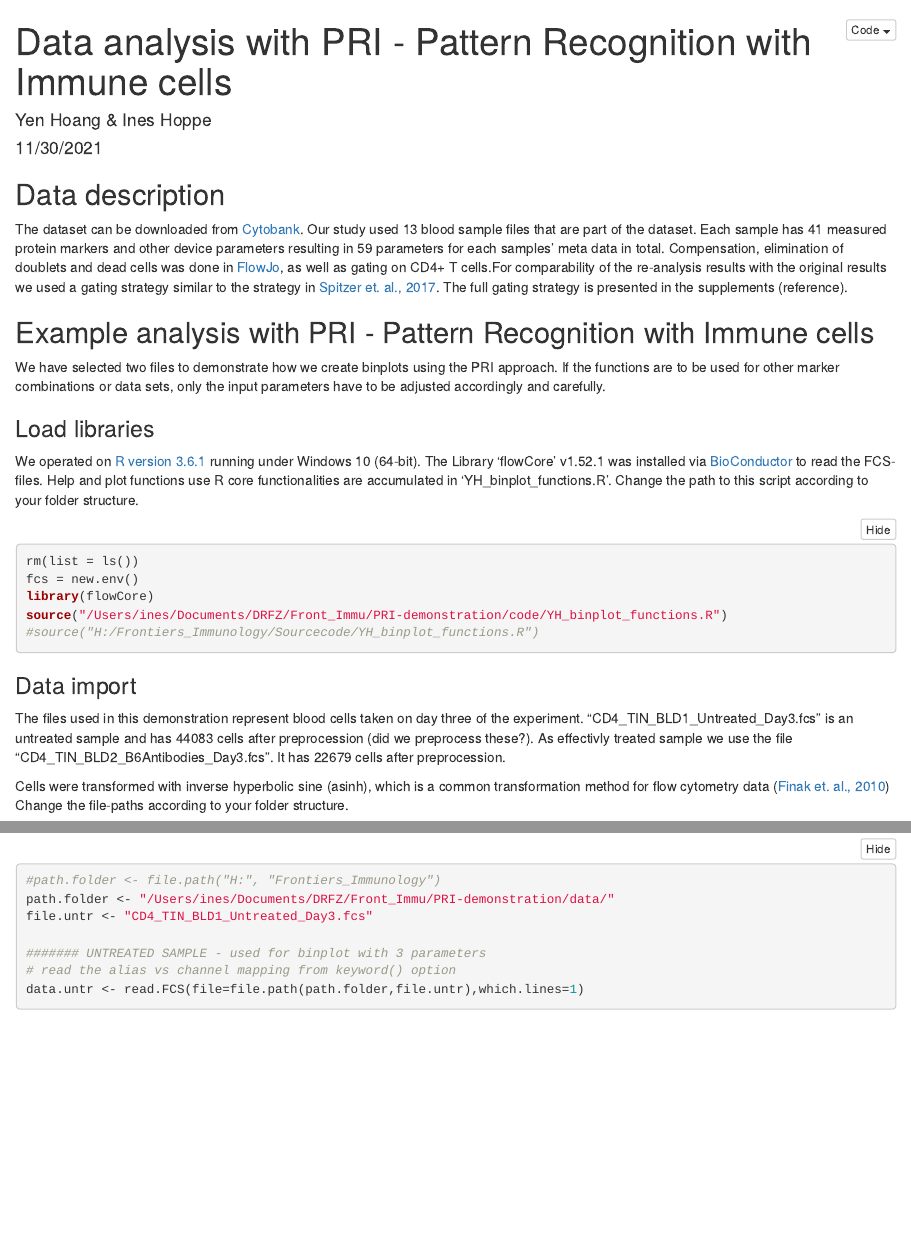
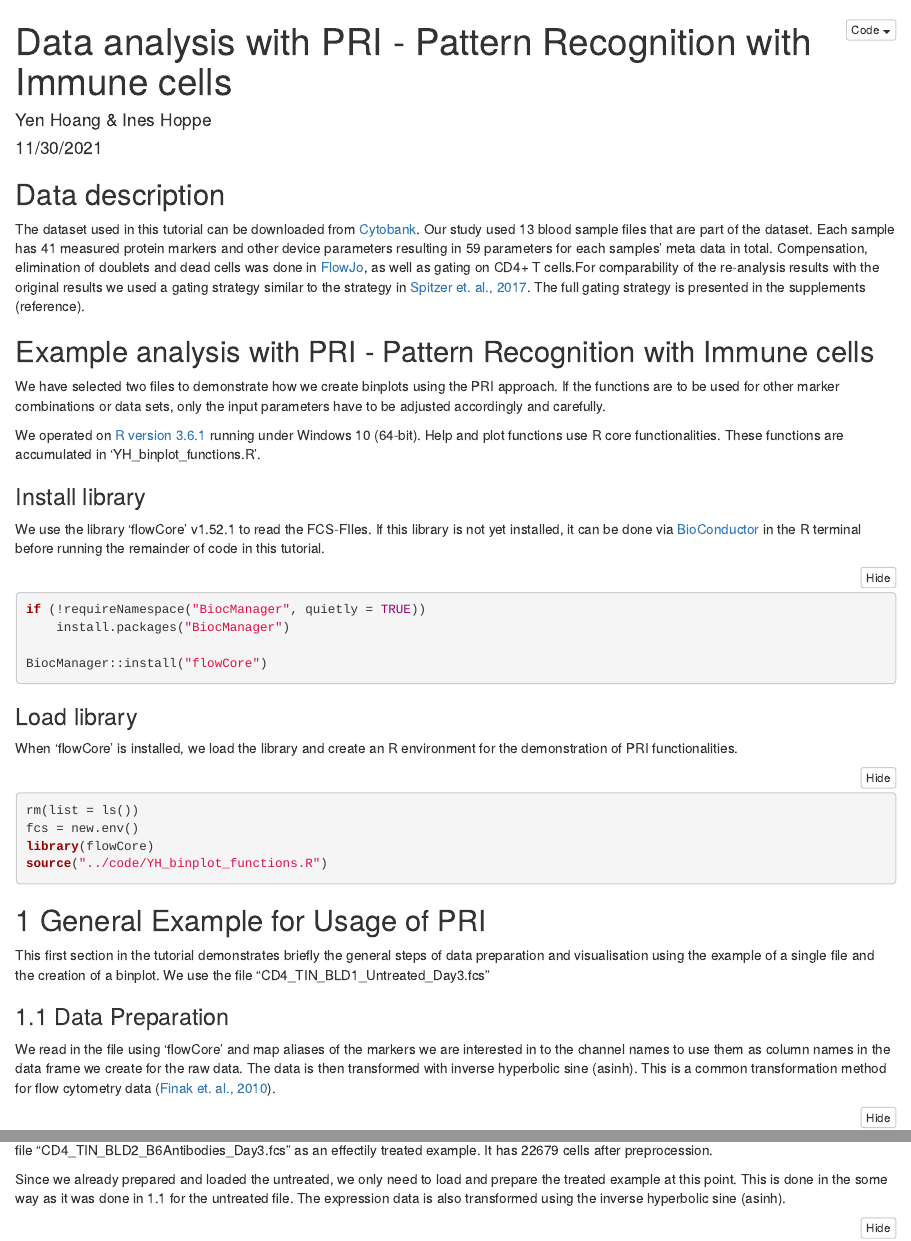
Before and after one commit to InesHo/PRI-demonstration, an R Markdown document (code/demonstration_code.Rmd): the page in a window 1100 px wide, from its top, and a second part further down, joined at a grey line. Rendered offline with R 4.5, knitr and Pandoc, with nearby package versions; some code elsewhere in the file could not run offline.

Commit message:
adding generalized example to demo

````diff
--- a/code/demonstration_code.Rmd
+++ b/code/demonstration_code.Rmd
@@ -13,32 +13,43 @@ knitr::opts_chunk$set(echo = TRUE)
 
 ## Data description
 
-The dataset can be downloaded from [Cytobank](https://www.cytobank.org/nolanlab/reports/Spitzer2017.html). Our study used 13 blood sample  files that are part of the dataset. Each sample has 41 measured protein markers and other device parameters resulting in 59 parameters for each samples' meta data in total. Compensation, elimination of doublets and dead cells was done in [FlowJo](http://flowjo.com), as well as gating on CD4+ T cells.For comparability of the re-analysis results with the original results we used a gating strategy similar to the strategy in [Spitzer et. al., 2017](https://www.sciencedirect.com/science/article/pii/S009286741631738X?via%3Dihub). The full gating strategy is presented in the supplements (reference).
+The dataset used in this tutorial can be downloaded from [Cytobank](https://www.cytobank.org/nolanlab/reports/Spitzer2017.html). Our study used 13 blood sample  files that are part of the dataset. Each sample has 41 measured protein markers and other device parameters resulting in 59 parameters for each samples' meta data in total. Compensation, elimination of doublets and dead cells was done in [FlowJo](http://flowjo.com), as well as gating on CD4+ T cells.For comparability of the re-analysis results with the original results we used a gating strategy similar to the strategy in [Spitzer et. al., 2017](https://www.sciencedirect.com/science/article/pii/S009286741631738X?via%3Dihub). The full gating strategy is presented in the supplements (reference).
 
 ## Example analysis with PRI - Pattern Recognition with Immune cells
 
 We have selected two files to demonstrate how we create binplots using the PRI approach. If the functions are to be used for other marker combinations or data sets, only the input parameters have to be adjusted accordingly and carefully.
 
-### Load libraries
-
-We operated on [R version 3.6.1](http://www.r-project.org) running under Windows 10 (64-bit). The Library ‘flowCore’ v1.52.1 was installed via [BioConductor](https://www.bioconductor.org/packages/release/bioc/html/flowCore.html) to read the FCS-files. Help and plot functions use R core functionalities are accumulated in ‘YH_binplot_functions.R’. Change the path to this script according to your folder structure.
+We operated on [R version 3.6.1](http://www.r-project.org) running under Windows 10 (64-bit). Help and plot functions use R core functionalities. These functions are accumulated in ‘YH_binplot_functions.R’.
 
 
-```{r library}
+### Install library
+
+We use the library 'flowCore' v1.52.1 to read the FCS-FIles. If this library is not yet installed, it can be done via [BioConductor](https://www.bioconductor.org/packages/release/bioc/html/flowCore.html) in the R terminal before running the remainder of code in this tutorial.
+```{r install library, echo=T, warning=F, message=F}
+if (!requireNamespace("BiocManager", quietly = TRUE))
+    install.packages("BiocManager")
+
+BiocManager::install("flowCore")
+```
+
+### Load library
+
+When 'flowCore' is installed, we load the library and create an R environment for the demonstration of PRI functionalities.
+```{r load library}
 rm(list = ls())
 fcs = new.env()
 library(flowCore)
-source("/Users/ines/Documents/DRFZ/Front_Immu/PRI-demonstration/code/YH_binplot_functions.R")
-#source("H:/Frontiers_Immunology/Sourcecode/YH_binplot_functions.R")
+source("../code/YH_binplot_functions.R")
 ```
 
 
-### Data import
+## 1 General Example for Usage of PRI
 
-The files used in this demonstration represent blood cells taken on day three of the experiment. "CD4_TIN_BLD1_Untreated_Day3.fcs" is an untreated sample and has 44083 cells after preprocession (did we preprocess these?). As effectivly treated sample we use the file "CD4_TIN_BLD2_B6Antibodies_Day3.fcs". It has 22679 cells after preprocession.
+This first section in the tutorial demonstrates briefly the general steps of data preparation and visualisation using the example of a single file and the creation of a binplot. We use the file "CD4_TIN_BLD1_Untreated_Day3.fcs"
 
-Cells were transformed with inverse hyperbolic sine (asinh), which is a common transformation method for flow cytometry data ([Finak et. al., 2010](https://link.springer.com/article/10.1186/1471-2105-11-546)) Change the file-paths according to your folder structure.
+### 1.1   Data Preparation
 
-```{r dataimport}
-#path.folder <- file.path("H:", "Frontiers_Immunology")
-path.folder <- "/Users/ines/Documents/DRFZ/Front_Immu/PRI-demonstration/data/"
+We read in the file using 'flowCore' and map aliases of the markers we are interested in to the channel names to use them as column names in the data frame we create for the raw data.
+The data is then transformed with inverse hyperbolic sine (asinh). This is a common transformation method for flow cytometry data ([Finak et. al., 2010](https://link.springer.com/article/10.1186/1471-2105-11-546)).
+
+```{r data prep}
@@ -47,5 +59,3 @@ file.untr <- "CD4_TIN_BLD1_Untreated_Day3.fcs"
-####### UNTREATED SAMPLE - used for binplot with 3 parameters
-# read the alias vs channel mapping from keyword() option
 data.untr <- read.FCS(file=file.path(path.folder,file.untr),which.lines=1)
 keys.untr <- keyword(data.untr)
 aliases <- unlist(keyword(data.untr, c("$P5S","$P10S","$P28S","$P29S","$P33S")))
@@ -64,3 +122,9 @@ exprs.untr <- asinh(exprs.untr)
+The files used in this demonstration represent blood cells taken on day three of the experiment. We here again use the file "CD4_TIN_BLD1_Untreated_Day3.fcs" is an untreated sample. After preprocession of the raw data file 44083 cells remain. We additionally use the file "CD4_TIN_BLD2_B6Antibodies_Day3.fcs" as an effectily treated example. It has 22679 cells after preprocession.
+
+Since we already prepared and loaded the untreated, we only need to load and prepare the treated example at this point. This is done in the some way as it was done in 1.1 for the untreated file. The expression data is also transformed using the inverse hyperbolic sine (asinh).
+
+
+```{r dataimport}
 
 ####### UNTREATED SAMPLE - used for binplot with 3 parameters
 file.b6ab <- "CD4_TIN_BLD2_B6Antibodies_Day3.fcs"
````
Also changed, not shown: code/demonstration_code.html, code/demonstration_code.Rmd (57 more changed lines).
